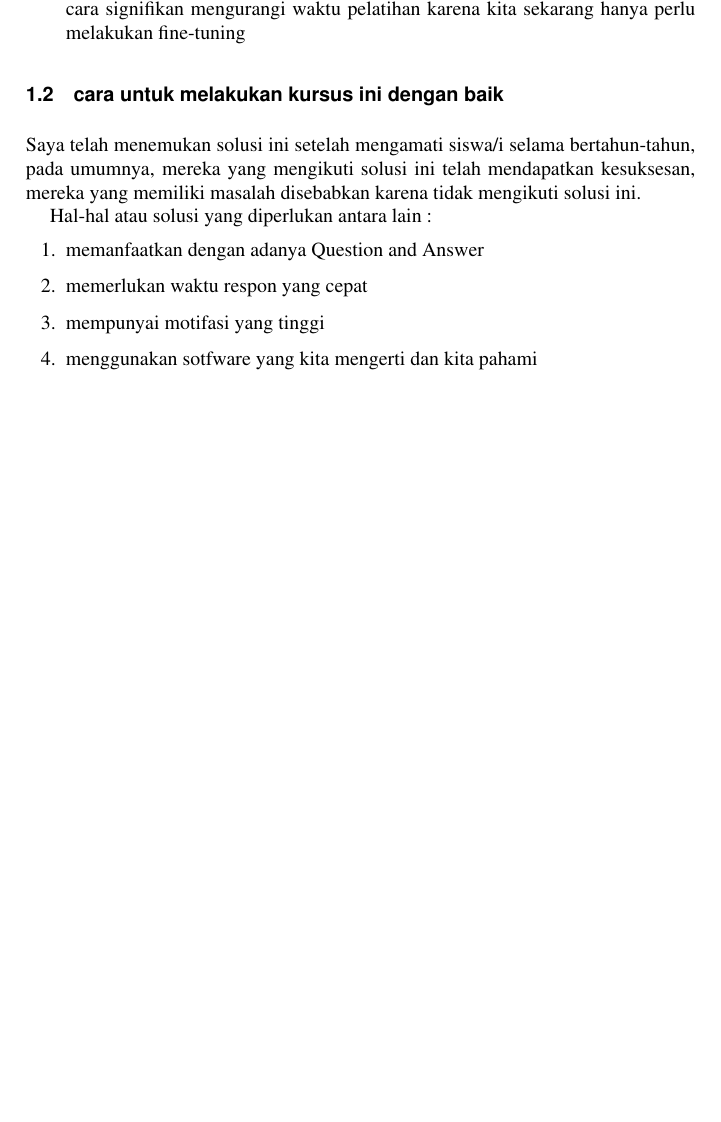
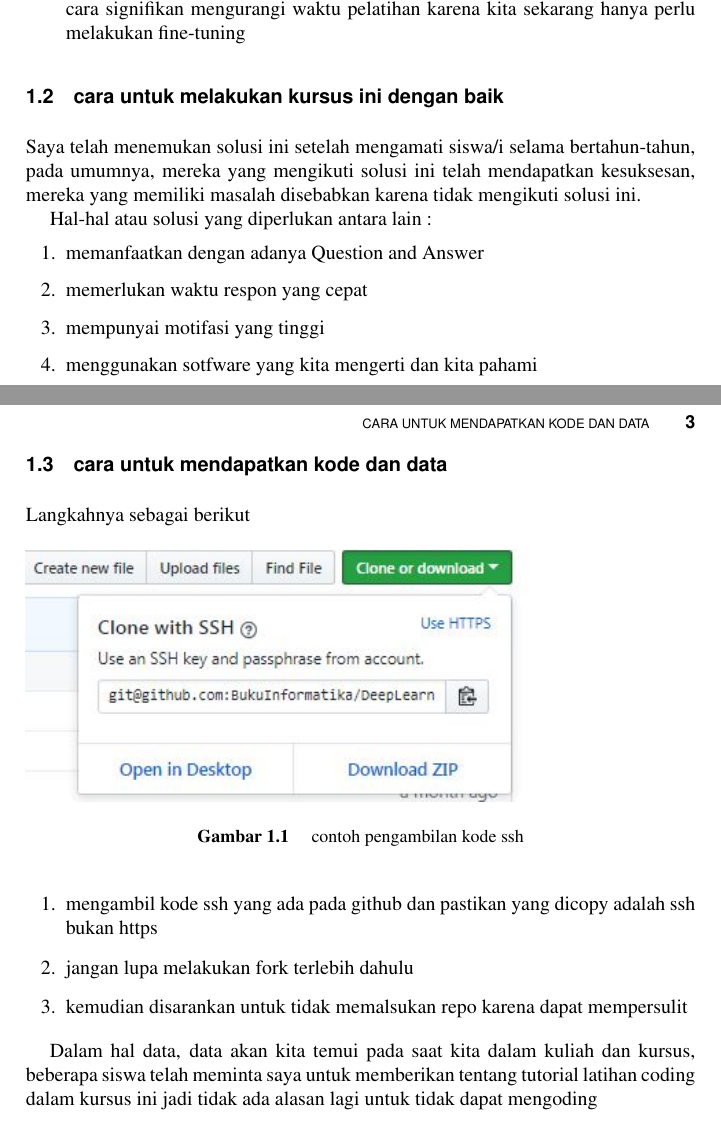
Before and after one commit to BukuInformatika/DeepLearningComputerVision, a LaTeX thesis (main.tex, which reads chapters/introduction.tex): part of page 33 of 42 before the commit and two parts of pages 33 and 34 of 44 after it, the two joined at a grey line, cut so that both start at the same text, the shorter picture padded with empty space. Compiled offline with pdfLaTeX.

Commit message:
update terbaru

```diff
--- a/chapters/introduction.tex
+++ b/chapters/introduction.tex
@@ -58,3 +58,20 @@ Hal-hal atau solusi yang diperlukan antara lain :
 \item mempunyai motifasi yang tinggi
 \item menggunakan sotfware yang kita mengerti dan kita pahami
 \end {enumerate}
+
+\section{cara untuk mendapatkan kode dan data}
+Langkahnya sebagai berikut
+\begin{figure}[!htp]
+	\includegraphics[width=0.75\textwidth]{figures/ssh.JPG}
+	\caption{contoh pengambilan kode ssh}
+	\label{labelgambar}
+\end{figure}
+
+\begin{enumerate}
+\item mengambil kode ssh yang ada pada github dan pastikan yang dicopy adalah ssh bukan https
+\item jangan lupa melakukan fork terlebih dahulu
+\item kemudian disarankan untuk tidak memalsukan repo karena dapat mempersulit
+\end{enumerate}
+
+Dalam hal data, data akan kita temui pada saat kita dalam kuliah dan kursus, beberapa siswa telah meminta saya untuk memberikan
+tentang tutorial latihan coding dalam kursus ini jadi tidak ada alasan lagi untuk tidak dapat mengoding
```
Also changed, not shown: figures/ssh.JPG (added), main.pdf.
